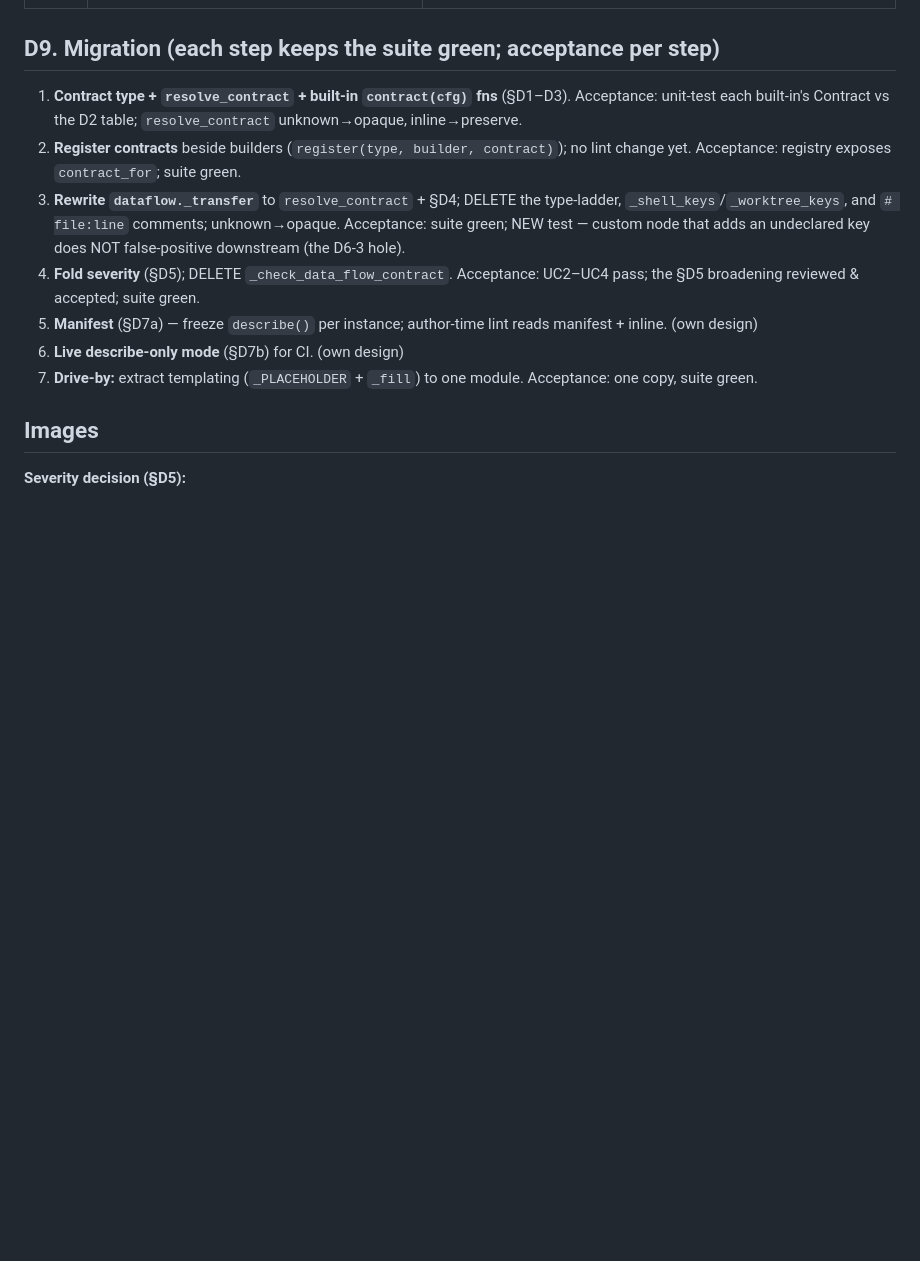
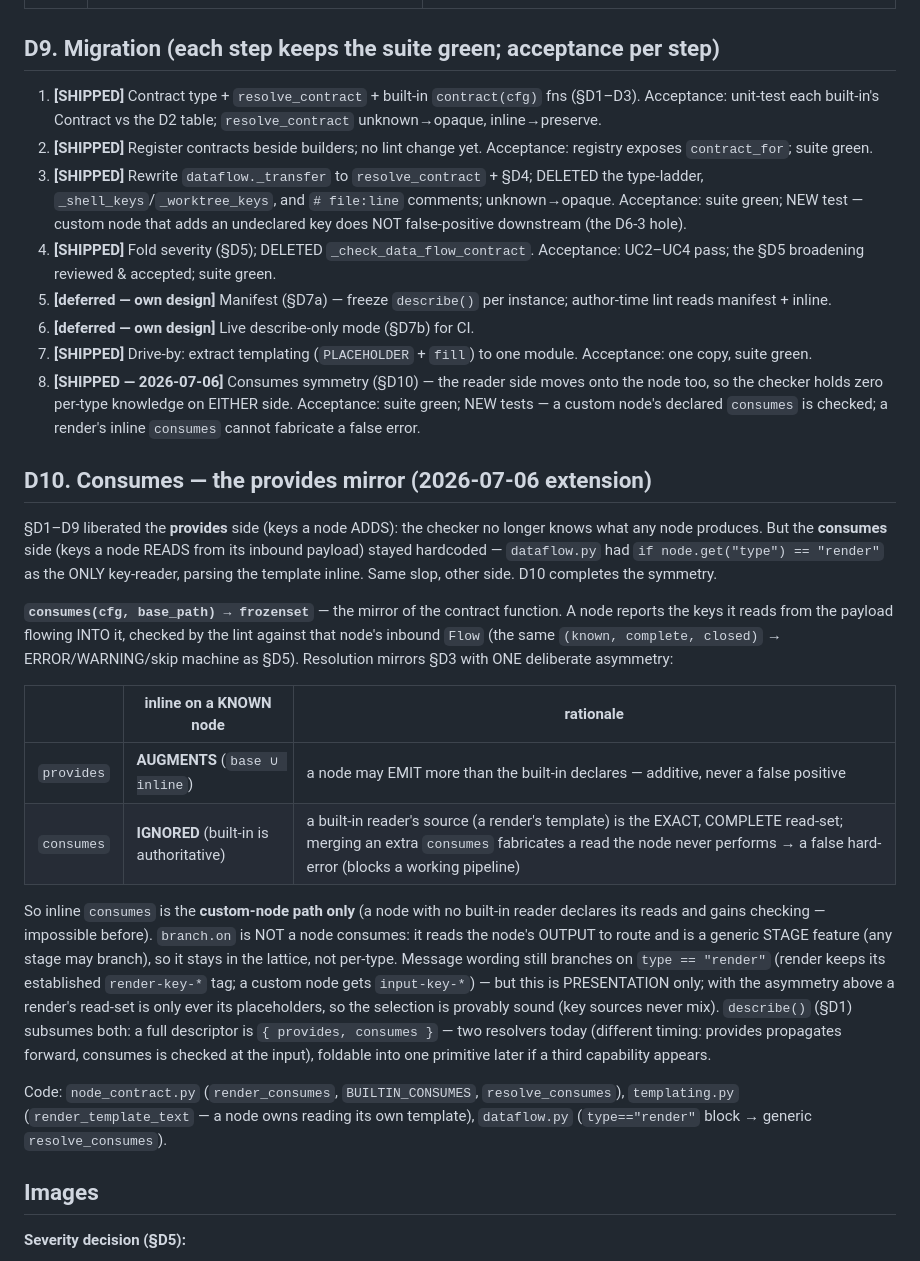
Before and after one commit to Janne-ka/yaah-harness, a Markdown page: docs/decisions/0006-node-contract-capability.md, the part around one of its changes. Drawn GitHub-style; blank space fills up the shorter version.

Commit message:
docs(adr-0006): status Accepted — record shipped core + consumes symmetry (§D10)
The ADR header said "Proposed (design only — no engine code yet)" but the static
core has shipped for days: the `provides` contract (D1–D5), templating extraction
(D9.7), and — as of the 2026-07-06 slice — the symmetric `consumes` capability.

- Status → Accepted; D9 slices annotated [SHIPPED]/[deferred]; D7 portable
  bindings (manifest / live-describe) remain requirements-only.
- NEW §D10 documents the consumes mirror and its ONE deliberate asymmetry with
  provides: inline `consumes` never augments a built-in reader (a render's
  template is the exact, complete read-set), so it cannot fabricate a false error.
- NEW review record for the consumes slice: the haiku design counter-arg and the
  opus code-eval CONVERGED on the same footgun, which drove the structural fix.

Doc-only; no code change.

Co-Authored-By: Claude Opus 4.8 (1M context) <noreply@anthropic.com>
Claude-Session: https://claude.ai/code/session_016ZHPJsP6pDSL5mYj1i1jh1

```diff
--- a/docs/decisions/0006-node-contract-capability.md
+++ b/docs/decisions/0006-node-contract-capability.md
@@ -328,18 +331,53 @@ For each consumer — a `render`'s `{{key}}` placeholders, a `branch.on` key —
 
 ## D9. Migration (each step keeps the suite green; acceptance per step)
 
-1. **Contract type + `resolve_contract` + built-in `contract(cfg)` fns** (§D1–D3). Acceptance:
+1. **[SHIPPED]** Contract type + `resolve_contract` + built-in `contract(cfg)` fns (§D1–D3). Acceptance:
    unit-test each built-in's Contract vs the D2 table; `resolve_contract` unknown→opaque, inline→preserve.
-2. **Register contracts** beside builders (`register(type, builder, contract)`); no lint change yet.
+2. **[SHIPPED]** Register contracts beside builders; no lint change yet.
    Acceptance: registry exposes `contract_for`; suite green.
-3. **Rewrite `dataflow._transfer`** to `resolve_contract` + §D4; DELETE the type-ladder,
+3. **[SHIPPED]** Rewrite `dataflow._transfer` to `resolve_contract` + §D4; DELETED the type-ladder,
    `_shell_keys`/`_worktree_keys`, and `# file:line` comments; unknown→opaque. Acceptance: suite green;
    NEW test — custom node that adds an undeclared key does NOT false-positive downstream (the D6-3 hole).
-4. **Fold severity** (§D5); DELETE `_check_data_flow_contract`. Acceptance: UC2–UC4 pass; the §D5
+4. **[SHIPPED]** Fold severity (§D5); DELETED `_check_data_flow_contract`. Acceptance: UC2–UC4 pass; the §D5
    broadening reviewed & accepted; suite green.
-5. **Manifest** (§D7a) — freeze `describe()` per instance; author-time lint reads manifest + inline. (own design)
-6. **Live describe-only mode** (§D7b) for CI. (own design)
-7. **Drive-by:** extract templating (`_PLACEHOLDER` + `_fill`) to one module. Acceptance: one copy, suite green.
+5. **[deferred — own design]** Manifest (§D7a) — freeze `describe()` per instance; author-time lint reads manifest + inline.
+6. **[deferred — own design]** Live describe-only mode (§D7b) for CI.
+7. **[SHIPPED]** Drive-by: extract templating (`PLACEHOLDER` + `fill`) to one module. Acceptance: one copy, suite green.
+8. **[SHIPPED — 2026-07-06]** Consumes symmetry (§D10) — the reader side moves onto the node too, so
+   the checker holds zero per-type knowledge on EITHER side. Acceptance: suite green; NEW tests — a
+   custom node's declared `consumes` is checked; a render's inline `consumes` cannot fabricate a
+   false error.
+
+## D10. Consumes — the provides mirror (2026-07-06 extension)
+
+§D1–D9 liberated the **provides** side (keys a node ADDS): the checker no longer knows what any
+node produces. But the **consumes** side (keys a node READS from its inbound payload) stayed
+hardcoded — `dataflow.py` had `if node.get("type") == "render"` as the ONLY key-reader, parsing the
+template inline. Same slop, other side. D10 completes the symmetry.
+
+**`consumes(cfg, base_path) → frozenset`** — the mirror of the contract function. A node reports the
+keys it reads from the payload flowing INTO it, checked by the lint against that node's inbound
+`Flow` (the same `(known, complete, closed)` → ERROR/WARNING/skip machine as §D5). Resolution
+mirrors §D3 with ONE deliberate asymmetry:
+
+| | inline on a KNOWN node | rationale |
+|---|---|---|
+| `provides` | **AUGMENTS** (`base ∪ inline`) | a node may EMIT more than the built-in declares — additive, never a false positive |
+| `consumes` | **IGNORED** (built-in is authoritative) | a built-in reader's source (a render's template) is the EXACT, COMPLETE read-set; merging an extra `consumes` fabricates a read the node never performs → a false hard-error (blocks a working pipeline) |
+
+So inline `consumes` is the **custom-node path only** (a node with no built-in reader declares its
+reads and gains checking — impossible before). `branch.on` is NOT a node consumes: it reads the
+node's OUTPUT to route and is a generic STAGE feature (any stage may branch), so it stays in the
+lattice, not per-type. Message wording still branches on `type == "render"` (render keeps its
+established `render-key-*` tag; a custom node gets `input-key-*`) — but this is PRESENTATION only;
+with the asymmetry above a render's read-set is only ever its placeholders, so the selection is
+provably sound (key sources never mix). `describe()` (§D1) subsumes both: a full descriptor is
+`{ provides, consumes }` — two resolvers today (different timing: provides propagates forward,
+consumes is checked at the input), foldable into one primitive later if a third capability appears.
+
+Code: `node_contract.py` (`render_consumes`, `BUILTIN_CONSUMES`, `resolve_consumes`),
+`templating.py` (`render_template_text` — a node owns reading its own template), `dataflow.py`
+(`type=="render"` block → generic `resolve_consumes`).
 
 ## Images
 
```
Also changed, not shown: other parts of docs/decisions/0006-node-contract-capability.md (+31 -2 lines).
